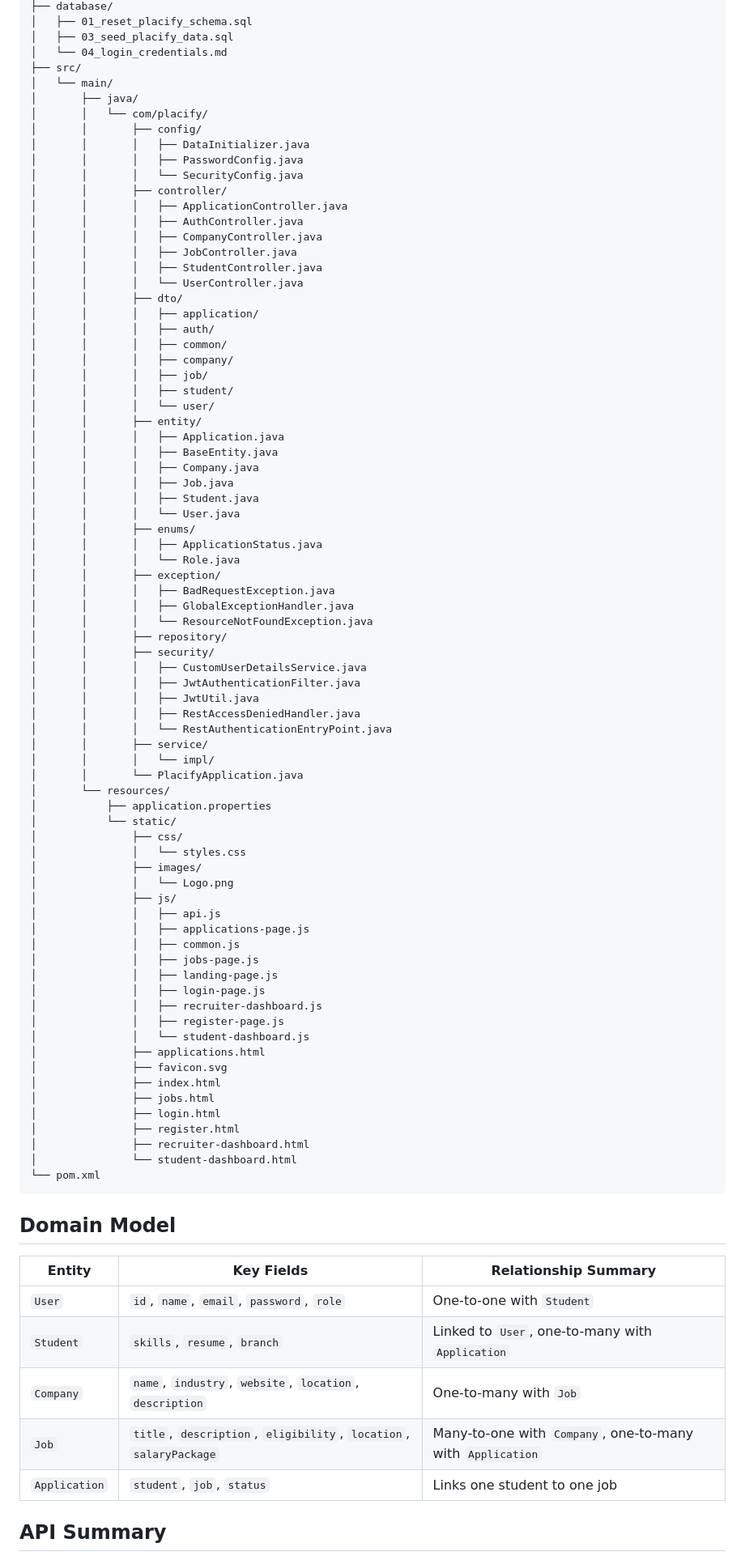
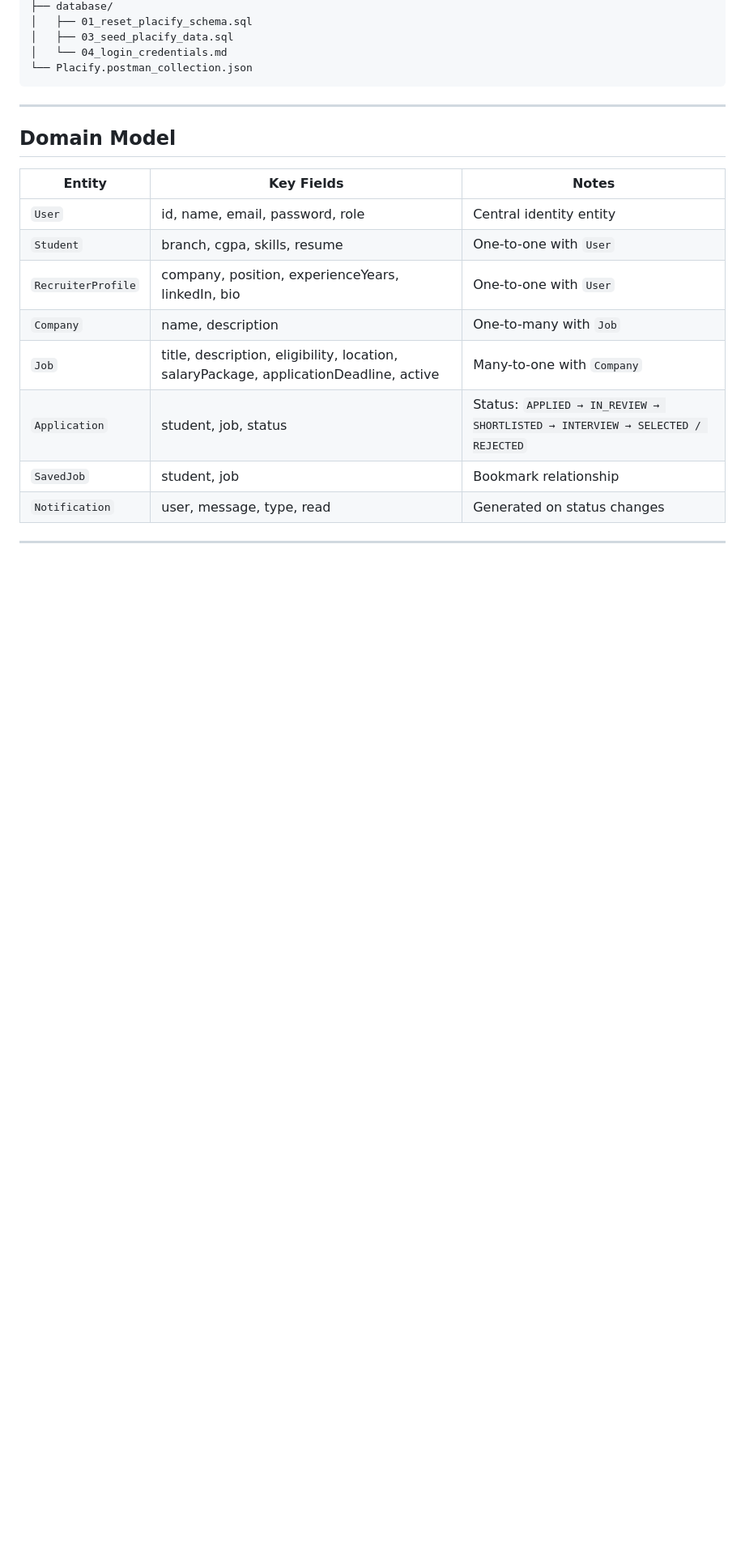
Before and after one commit to Aman-0402/Placify, a Markdown page: README.md, the part around one of its changes. Shown at 81% size. GitHub-like rendering; blank space fills up the shorter version.

````diff
--- a/README.md
+++ b/README.md
@@ -150,90 +164,23 @@ Placify/
 │   ├── 01_reset_placify_schema.sql
 │   ├── 03_seed_placify_data.sql
 │   └── 04_login_credentials.md
-├── src/
-│   └── main/
-│       ├── java/
-│       │   └── com/placify/
-│       │       ├── config/
-│       │       │   ├── DataInitializer.java
-│       │       │   ├── PasswordConfig.java
-│       │       │   └── SecurityConfig.java
-│       │       ├── controller/
-│       │       │   ├── ApplicationController.java
-│       │       │   ├── AuthController.java
-│       │       │   ├── CompanyController.java
-│       │       │   ├── JobController.java
-│       │       │   ├── StudentController.java
-│       │       │   └── UserController.java
-│       │       ├── dto/
-│       │       │   ├── application/
-│       │       │   ├── auth/
-│       │       │   ├── common/
-│       │       │   ├── company/
-│       │       │   ├── job/
-│       │       │   ├── student/
-│       │       │   └── user/
-│       │       ├── entity/
-│       │       │   ├── Application.java
-│       │       │   ├── BaseEntity.java
-│       │       │   ├── Company.java
-│       │       │   ├── Job.java
-│       │       │   ├── Student.java
-│       │       │   └── User.java
-│       │       ├── enums/
-│       │       │   ├── ApplicationStatus.java
-│       │       │   └── Role.java
-│       │       ├── exception/
-│       │       │   ├── BadRequestException.java
-│       │       │   ├── GlobalExceptionHandler.java
-│       │       │   └── ResourceNotFoundException.java
-│       │       ├── repository/
-│       │       ├── security/
-│       │       │   ├── CustomUserDetailsService.java
-│       │       │   ├── JwtAuthenticationFilter.java
-│       │       │   ├── JwtUtil.java
-│       │       │   ├── RestAccessDeniedHandler.java
-│       │       │   └── RestAuthenticationEntryPoint.java
-│       │       ├── service/
-│       │       │   └── impl/
-│       │       └── PlacifyApplication.java
-│       └── resources/
-│           ├── application.properties
-│           └── static/
-│               ├── css/
-│               │   └── styles.css
-│               ├── images/
-│               │   └── Logo.png
-│               ├── js/
-│               │   ├── api.js
-│               │   ├── applications-page.js
-│               │   ├── common.js
-│               │   ├── jobs-page.js
-│               │   ├── landing-page.js
-│               │   ├── login-page.js
-│               │   ├── recruiter-dashboard.js
-│               │   ├── register-page.js
-│               │   └── student-dashboard.js
-│               ├── applications.html
-│               ├── favicon.svg
-│               ├── index.html
-│               ├── jobs.html
-│               ├── login.html
-│               ├── register.html
-│               ├── recruiter-dashboard.html
-│               └── student-dashboard.html
-└── pom.xml
+└── Placify.postman_collection.json
 ```
+
+---
 
 ## Domain Model
 
-| Entity | Key Fields | Relationship Summary |
-| --- | --- | --- |
-| `User` | `id`, `name`, `email`, `password`, `role` | One-to-one with `Student` |
-| `Student` | `skills`, `resume`, `branch` | Linked to `User`, one-to-many with `Application` |
-| `Company` | `name`, `industry`, `website`, `location`, `description` | One-to-many with `Job` |
-| `Job` | `title`, `description`, `eligibility`, `location`, `salaryPackage` | Many-to-one with `Company`, one-to-many with `Application` |
-| `Application` | `student`, `job`, `status` | Links one student to one job |
+| Entity | Key Fields | Notes |
+|---|---|---|
+| `User` | id, name, email, password, role | Central identity entity |
+| `Student` | branch, cgpa, skills, resume | One-to-one with `User` |
+| `RecruiterProfile` | company, position, experienceYears, linkedIn, bio | One-to-one with `User` |
+| `Company` | name, description | One-to-many with `Job` |
+| `Job` | title, description, eligibility, location, salaryPackage, applicationDeadline, active | Many-to-one with `Company` |
+| `Application` | student, job, status | Status: `APPLIED → IN_REVIEW → SHORTLISTED → INTERVIEW → SELECTED / REJECTED` |
+| `SavedJob` | student, job | Bookmark relationship |
+| `Notification` | user, message, type, read | Generated on status changes |
 
-## API Summary
+---
 
````
Also changed, not shown: other parts of README.md (+253 -288 lines).
